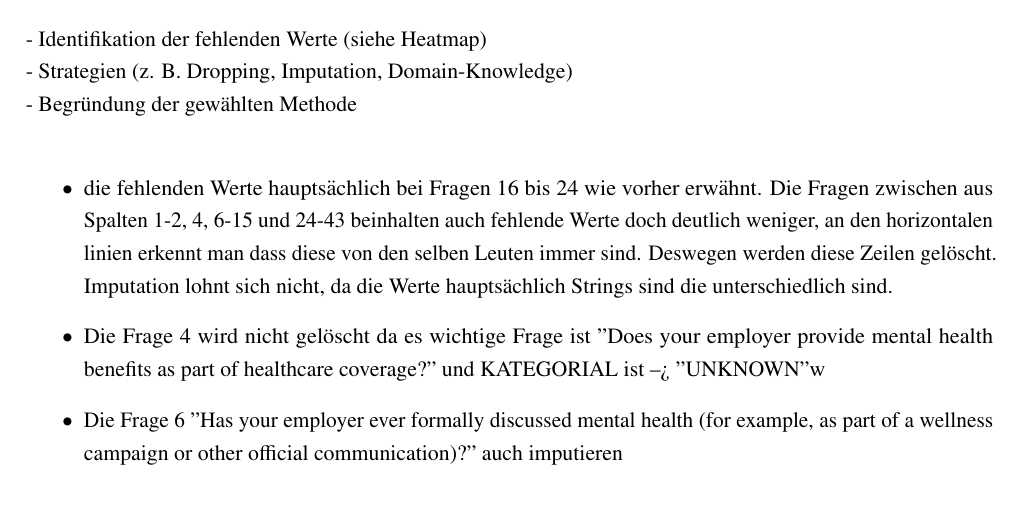
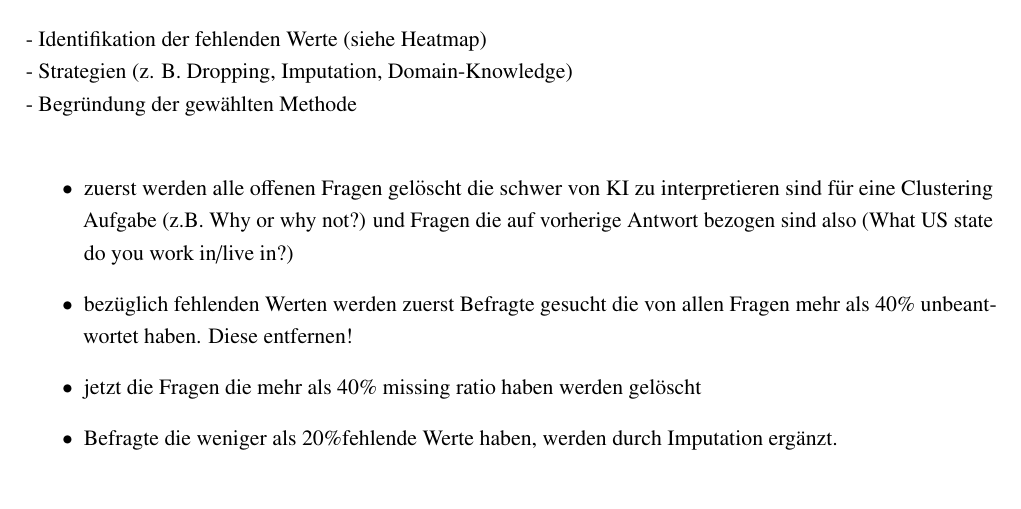
Before and after one commit to thedawid999/Health-Analysis, a LaTeX thesis (docs/00-Main.tex, which reads docs/020-Hauptteil.tex): part of page 9 of 14, cut so that both start at the same text. Compiled offline with pdfLaTeX.

Commit message:
notes about removing missing values

```diff
--- a/docs/020-Hauptteil.tex
+++ b/docs/020-Hauptteil.tex
@@ -57,17 +56,16 @@ aus USA und UK kommt
 - Strategien (z. B. Dropping, Imputation, Domain-Knowledge)\\
 - Begründung der gewählten Methode\\
 \begin{itemize}
-    \item die fehlenden Werte hauptsächlich bei Fragen 16 bis 24 wie vorher erwähnt.
-Die Fragen zwischen aus Spalten 1-2, 4, 6-15 und 24-43 beinhalten auch fehlende Werte
-doch deutlich weniger, an den horizontalen linien erkennt man dass diese von den
-selben Leuten immer sind. Deswegen werden diese Zeilen gelöscht. Imputation lohnt sich
-nicht, da die Werte hauptsächlich Strings sind die unterschiedlich sind.
-    \item Die Frage 4 wird nicht gelöscht da es wichtige Frage ist "Does your
-    employer provide mental health benefits as part of healthcare coverage?" und
-    KATEGORIAL ist --> "UNKNOWN"w
-    \item Die Frage 6 "Has your employer ever formally discussed mental health
-    (for example, as part of a wellness campaign or other official communication)?"
-    auch imputieren
+    \item zuerst werden alle offenen Fragen gelöscht die schwer von KI zu
+interpretieren sind für eine Clustering Aufgabe (z.B. Why or why not?) und Fragen
+die auf vorherige Antwort bezogen sind also (What US state do you work in/live in?)
+    \item bezüglich fehlenden Werten werden zuerst Befragte gesucht die von allen
+Fragen mehr als 40\% unbeantwortet haben. Diese entfernen!
+    \item jetzt die Fragen die mehr als 40\% missing ratio haben werden gelöscht
+    \item Befragte die weniger als 20\%fehlende Werte haben, werden durch Imputation
+ergänzt.
+
+
 \end{itemize}
 
 \section{Bereinigung unstandardisierter Texteingaben???}
```
Also changed, not shown: docs/020-Hauptteil.tex (1 more changed lines), 2 other files.
